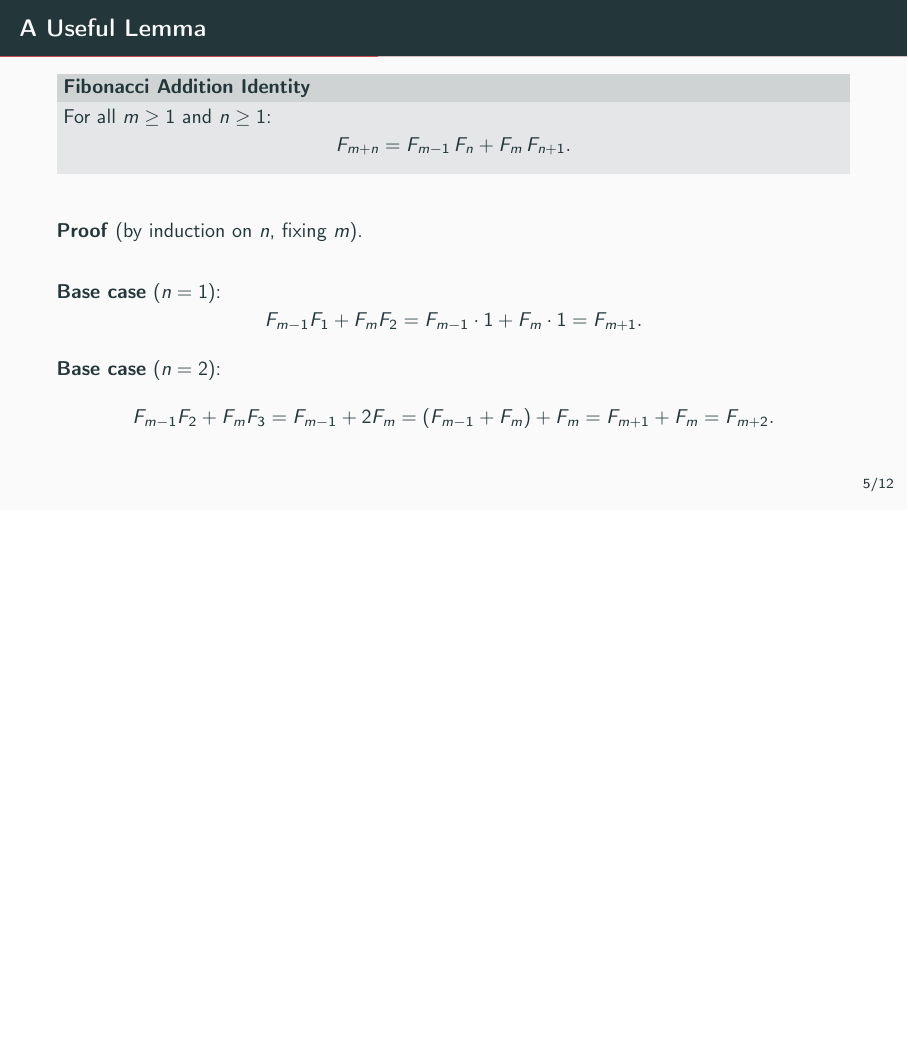
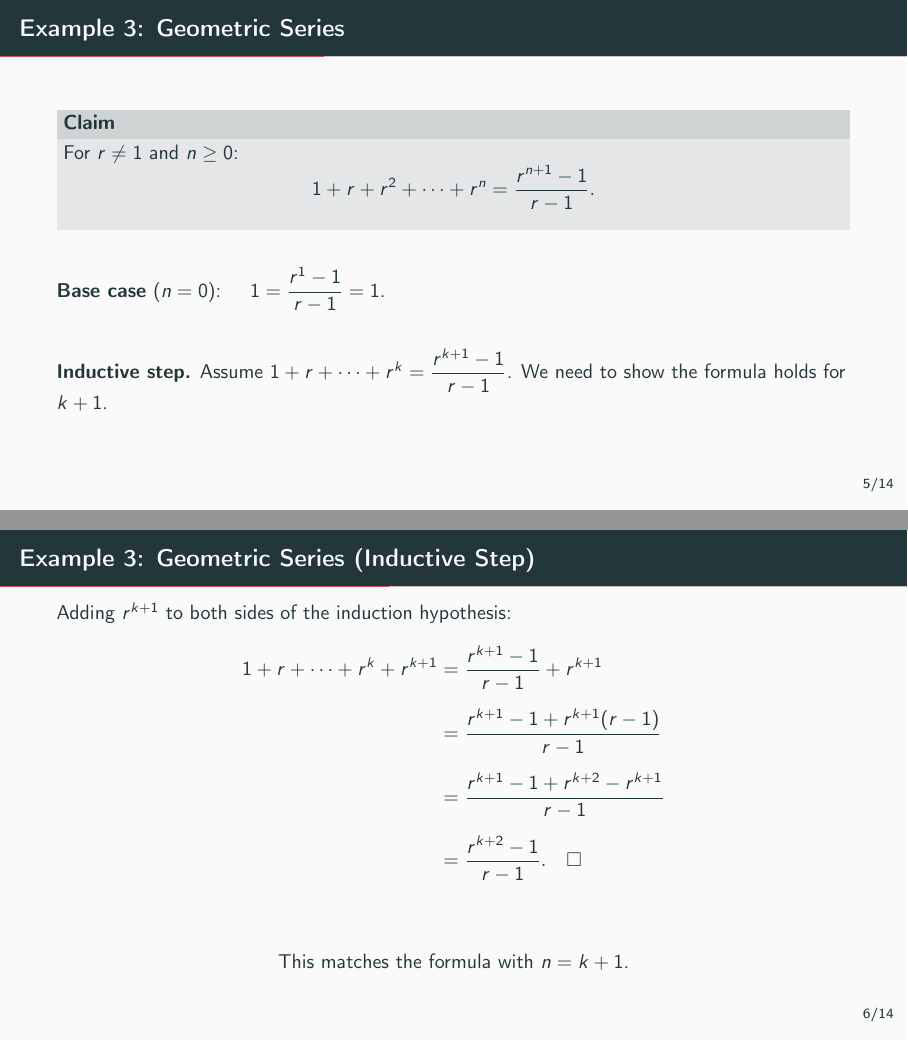
Before and after one commit to hoavu-cs/hoavu-cs.github.io, LaTeX slides (dsa/slides/induction-contradiction/induction-contradiction.tex): page 9 of 26 before the commit and pages 9 and 10 of 28 after it, the two joined at a grey line, the shorter picture padded with empty space. Compiled offline with pdfLaTeX.

Commit message:
Add geometric series formula proof by induction

```diff
--- a/dsa/slides/induction-contradiction/induction-contradiction.tex
+++ b/dsa/slides/induction-contradiction/induction-contradiction.tex
@@ -103,6 +103,39 @@
 \end{frame}
 
 % =========================================================================
+\begin{frame}{Example 3: Geometric Series}
+  \begin{block}{Claim}
+    For $r \ne 1$ and $n \ge 0$:
+    \[
+      1 + r + r^2 + \cdots + r^n = \frac{r^{n+1} - 1}{r - 1}.
+    \]
+  \end{block}
+
+  \bigskip
+  \textbf{Base case} ($n = 0$): $\quad 1 = \dfrac{r^1 - 1}{r - 1} = 1$.
+
+  \bigskip
+  \textbf{Inductive step.} Assume $1 + r + \cdots + r^k = \dfrac{r^{k+1}-1}{r-1}$.
+  We need to show the formula holds for $k+1$.
+\end{frame}
+
+\begin{frame}{Example 3: Geometric Series (Inductive Step)}
+  Adding $r^{k+1}$ to both sides of the induction hypothesis:
+  \begin{align*}
+    1 + r + \cdots + r^k + r^{k+1}
+    &= \frac{r^{k+1} - 1}{r - 1} + r^{k+1} \\[0.5em]
+    &= \frac{r^{k+1} - 1 + r^{k+1}(r - 1)}{r - 1} \\[0.5em]
+    &= \frac{r^{k+1} - 1 + r^{k+2} - r^{k+1}}{r - 1} \\[0.5em]
+    &= \frac{r^{k+2} - 1}{r - 1}. \quad \square
+  \end{align*}
+
+  \bigskip
+  \begin{center}
+    This matches the formula with $n = k+1$.
+  \end{center}
+\end{frame}
+
+% =========================================================================
 \begin{frame}{A Useful Lemma}
   \begin{block}{Fibonacci Addition Identity}
     For all $m \ge 1$ and $n \ge 1$:
```
Also changed, not shown: dsa/slides/induction-contradiction/induction-contradiction.tex (4 more changed lines).
